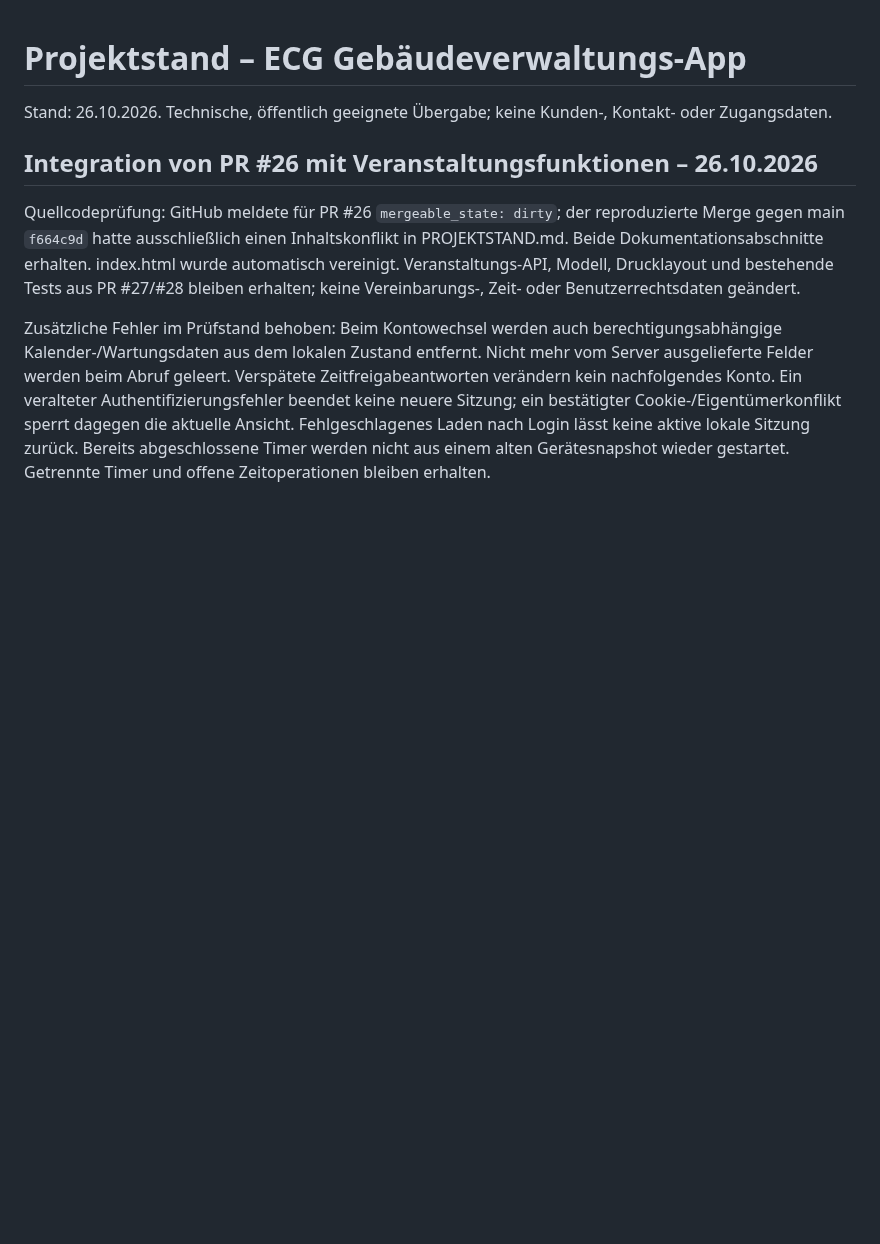
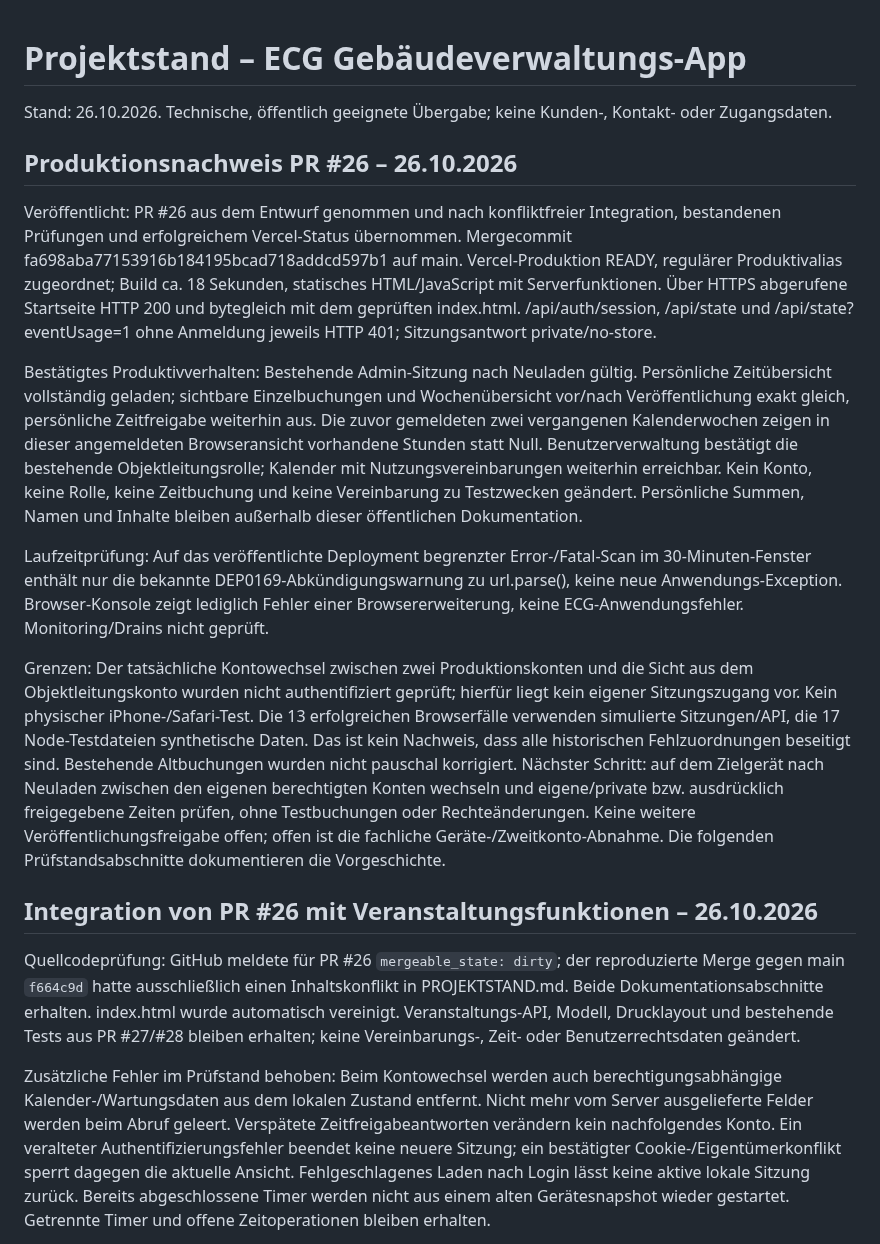
Before and after one commit to snk5zkgpjv-boop/ecg-gebaeudeverwaltung, a Markdown page: PROJEKTSTAND.md, the part around the change. Rendered like a GitHub page; blank space fills up the shorter version.

Commit message:
Document production release and authenticated read-only verification of PR 26

```diff
--- a/PROJEKTSTAND.md
+++ b/PROJEKTSTAND.md
@@ -1,6 +1,16 @@
 # Projektstand – ECG Gebäudeverwaltungs-App
 
 Stand: 26.10.2026. Technische, öffentlich geeignete Übergabe; keine Kunden-, Kontakt- oder Zugangsdaten.
+
+## Produktionsnachweis PR #26 – 26.10.2026
+
+Veröffentlicht: PR #26 aus dem Entwurf genommen und nach konfliktfreier Integration, bestandenen Prüfungen und erfolgreichem Vercel-Status übernommen. Mergecommit fa698aba77153916b184195bcad718addcd597b1 auf main. Vercel-Produktion READY, regulärer Produktivalias zugeordnet; Build ca. 18 Sekunden, statisches HTML/JavaScript mit Serverfunktionen. Über HTTPS abgerufene Startseite HTTP 200 und bytegleich mit dem geprüften index.html. /api/auth/session, /api/state und /api/state?eventUsage=1 ohne Anmeldung jeweils HTTP 401; Sitzungsantwort private/no-store.
+
+Bestätigtes Produktivverhalten: Bestehende Admin-Sitzung nach Neuladen gültig. Persönliche Zeitübersicht vollständig geladen; sichtbare Einzelbuchungen und Wochenübersicht vor/nach Veröffentlichung exakt gleich, persönliche Zeitfreigabe weiterhin aus. Die zuvor gemeldeten zwei vergangenen Kalenderwochen zeigen in dieser angemeldeten Browseransicht vorhandene Stunden statt Null. Benutzerverwaltung bestätigt die bestehende Objektleitungsrolle; Kalender mit Nutzungsvereinbarungen weiterhin erreichbar. Kein Konto, keine Rolle, keine Zeitbuchung und keine Vereinbarung zu Testzwecken geändert. Persönliche Summen, Namen und Inhalte bleiben außerhalb dieser öffentlichen Dokumentation.
+
+Laufzeitprüfung: Auf das veröffentlichte Deployment begrenzter Error-/Fatal-Scan im 30-Minuten-Fenster enthält nur die bekannte DEP0169-Abkündigungswarnung zu url.parse(), keine neue Anwendungs-Exception. Browser-Konsole zeigt lediglich Fehler einer Browsererweiterung, keine ECG-Anwendungsfehler. Monitoring/Drains nicht geprüft.
+
+Grenzen: Der tatsächliche Kontowechsel zwischen zwei Produktionskonten und die Sicht aus dem Objektleitungskonto wurden nicht authentifiziert geprüft; hierfür liegt kein eigener Sitzungszugang vor. Kein physischer iPhone-/Safari-Test. Die 13 erfolgreichen Browserfälle verwenden simulierte Sitzungen/API, die 17 Node-Testdateien synthetische Daten. Das ist kein Nachweis, dass alle historischen Fehlzuordnungen beseitigt sind. Bestehende Altbuchungen wurden nicht pauschal korrigiert. Nächster Schritt: auf dem Zielgerät nach Neuladen zwischen den eigenen berechtigten Konten wechseln und eigene/private bzw. ausdrücklich freigegebene Zeiten prüfen, ohne Testbuchungen oder Rechteänderungen. Keine weitere Veröffentlichungsfreigabe offen; offen ist die fachliche Geräte-/Zweitkonto-Abnahme. Die folgenden Prüfstandsabschnitte dokumentieren die Vorgeschichte.
 
 ## Integration von PR #26 mit Veranstaltungsfunktionen – 26.10.2026
 
```
